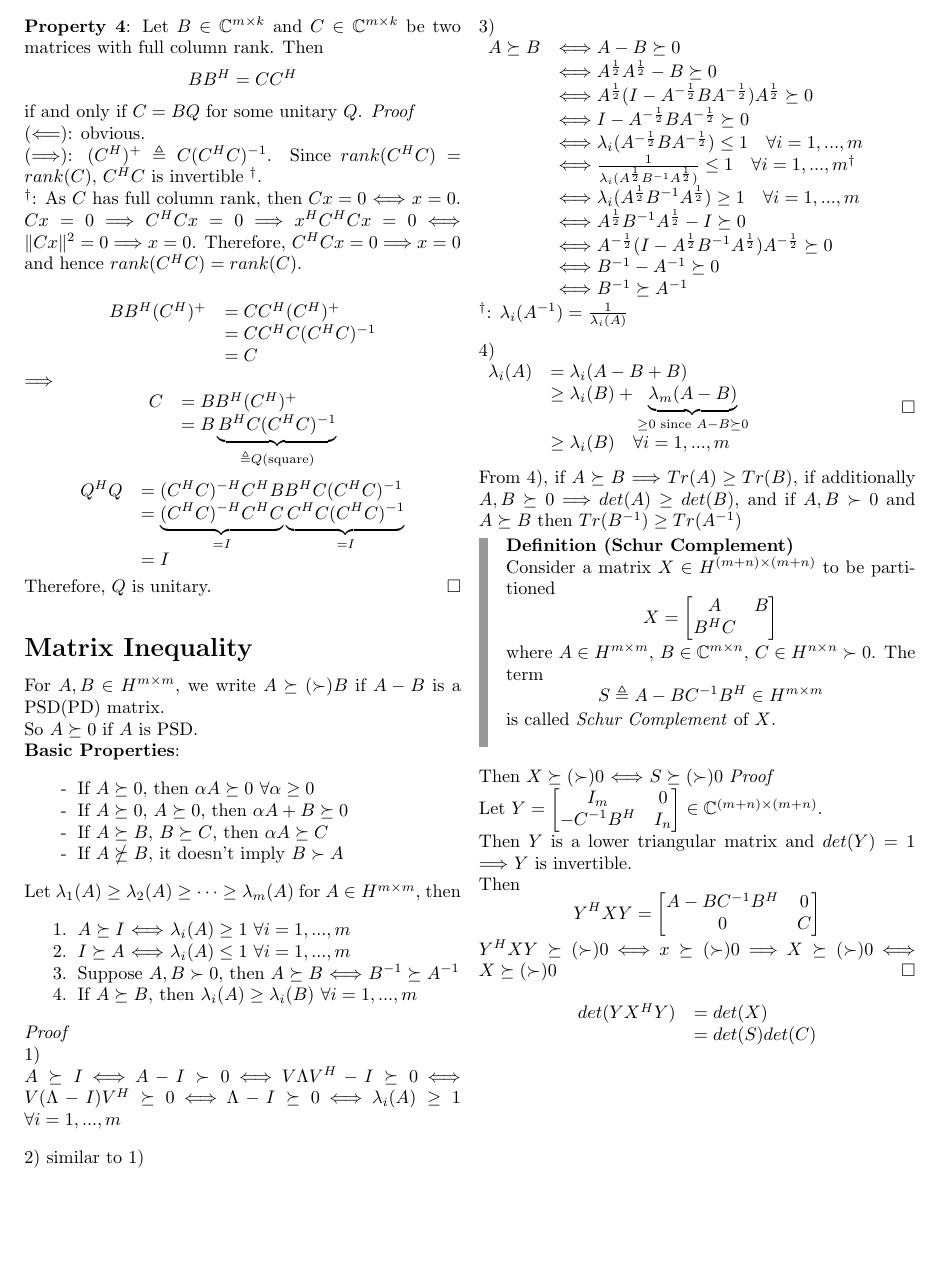
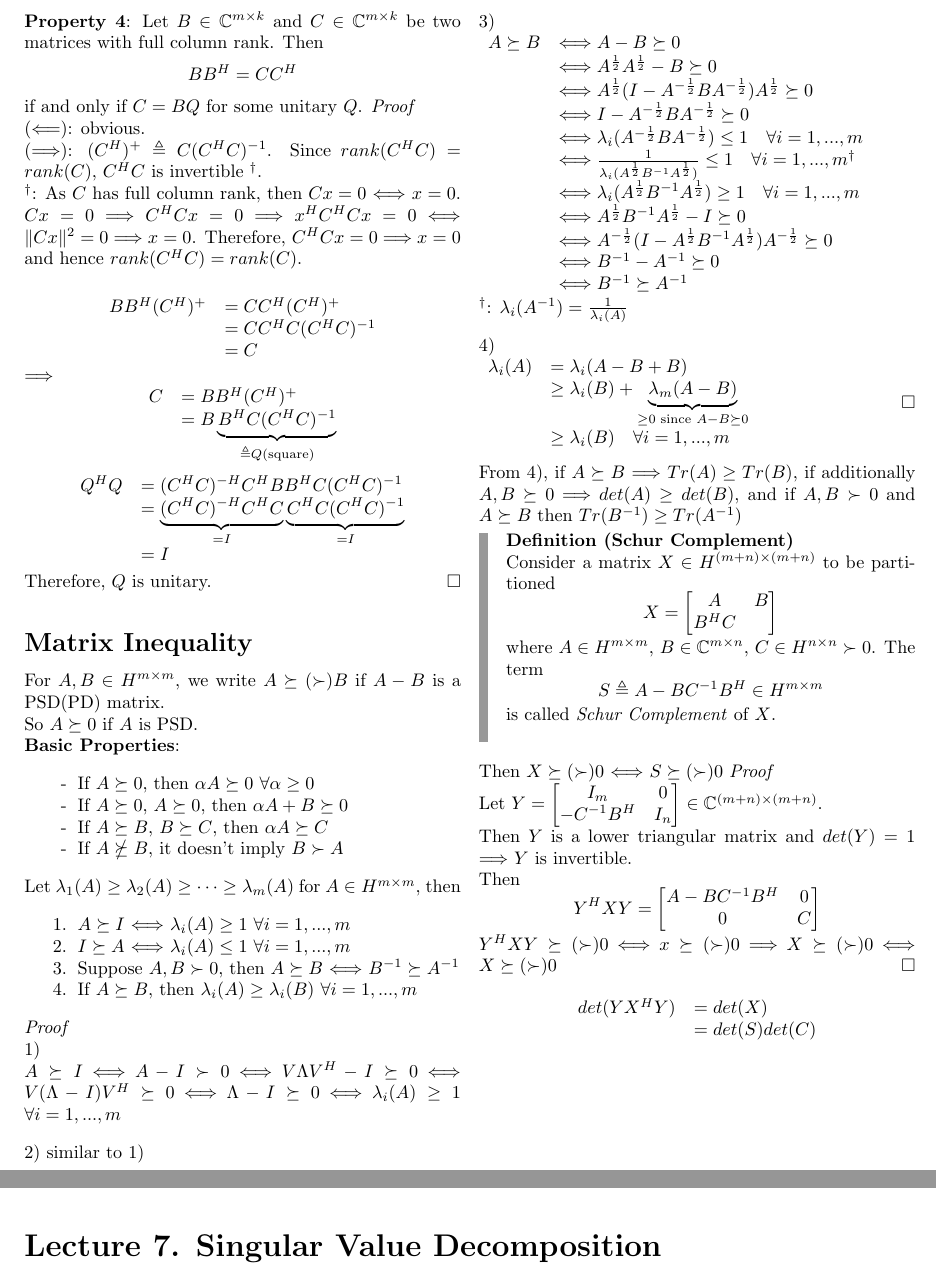
Before and after one commit to BinghaoHe/MatrixAnalysisNotes, a LaTeX document (Notes.tex, which reads sections/lecture_7.tex): part of page 17 of 17 before the commit and two parts of pages 17 and 18 of 18 after it, the two joined at a grey line, cut so that both start at the same text, the shorter picture padded with empty space. Compiled offline with pdfLaTeX.

Commit message:
update chapter 7

```diff
--- a/Notes.tex
+++ b/Notes.tex
@@ -58,5 +58,6 @@
 \input{sections/lecture_4.tex}
 \input{sections/lecture_5.tex}
 \input{sections/lecture_6.tex}
+\input{sections/lecture_7.tex}
 
 \end{document}
--- /dev/null
+++ b/sections/lecture_7.tex
@@ -0,0 +1,6 @@
+\section{Lecture 7. Singular Value Decomposition}
+\setcounter{theorem}{0}
+\begin{multicols}{2}
+
+\newpage
+\end{multicols}
```
Also changed, not shown: Notes.pdf.
